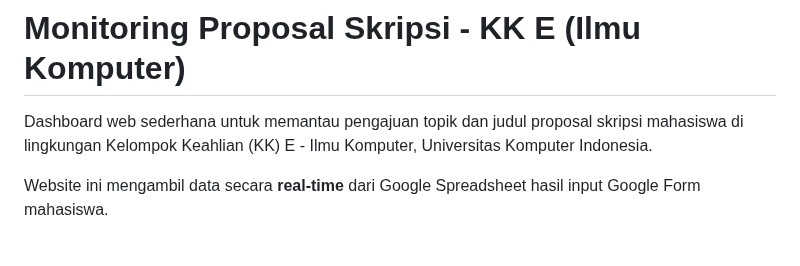
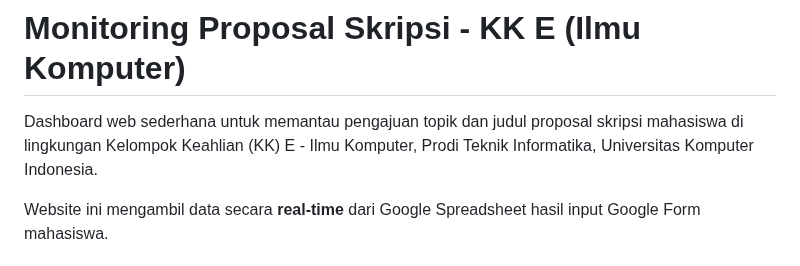
Before and after one commit to Galih-Hermawan-Unikom/monitoring-proksi, a Markdown page: README.md, the part around the change. GitHub-like rendering.

```diff
--- a/README.md
+++ b/README.md
@@ -1,6 +1,6 @@
 # Monitoring Proposal Skripsi - KK E (Ilmu Komputer)
 
-Dashboard web sederhana untuk memantau pengajuan topik dan judul proposal skripsi mahasiswa di lingkungan Kelompok Keahlian (KK) E - Ilmu Komputer, Universitas Komputer Indonesia.
+Dashboard web sederhana untuk memantau pengajuan topik dan judul proposal skripsi mahasiswa di lingkungan Kelompok Keahlian (KK) E - Ilmu Komputer, Prodi Teknik Informatika, Universitas Komputer Indonesia.
 
 Website ini mengambil data secara **real-time** dari Google Spreadsheet hasil input Google Form mahasiswa.
 
```
